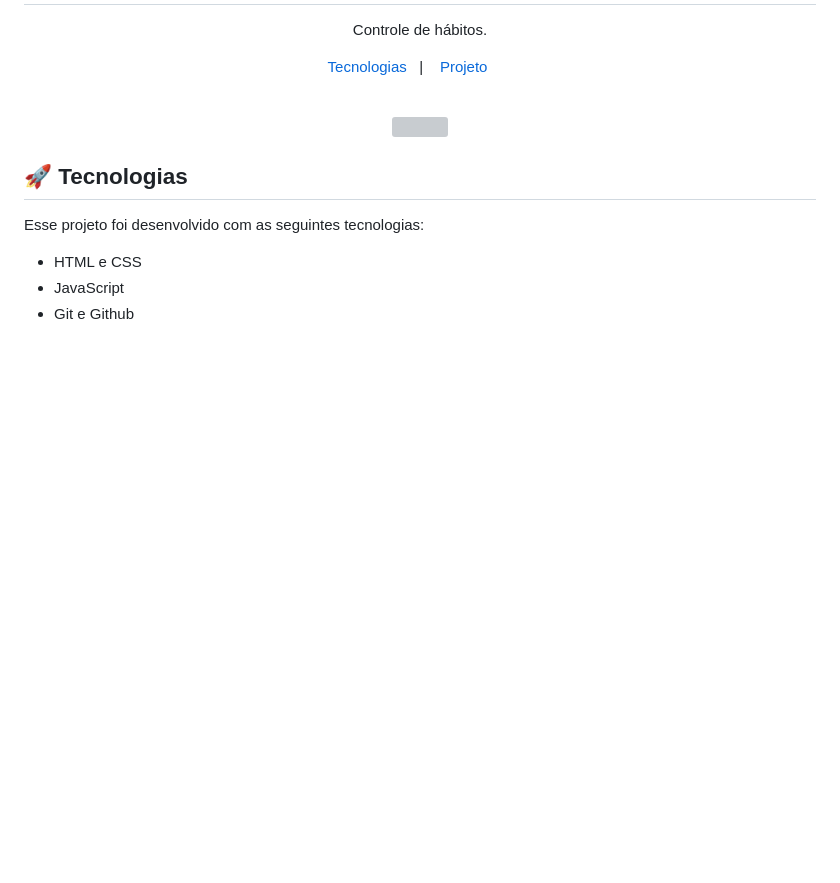
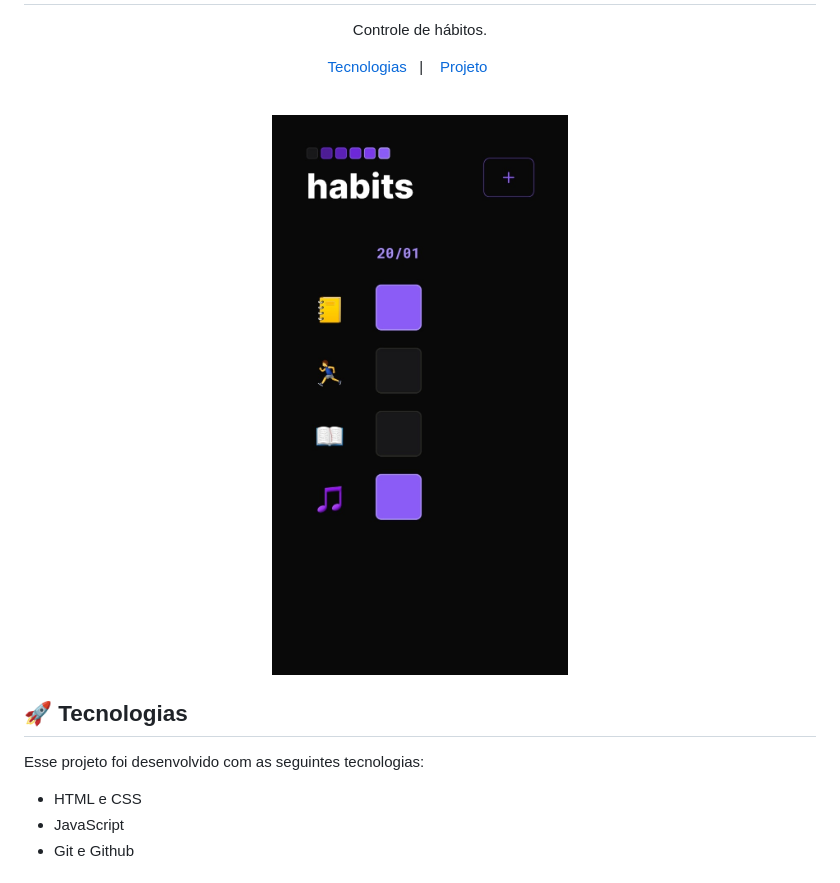
Before and after one commit to jonathafernandes/habithub, a Markdown page: README.md, the part around the change. Drawn GitHub-style; pictures changed too: assets/layout.jpg (added); blank space fills up the shorter version; grey boxes are pictures that could not be loaded.

Commit message:
adicionei imagem do README

```diff
--- a/README.md
+++ b/README.md
@@ -13,7 +13,7 @@ Controle de hábitos.
 <br>
 
 <p align="center">
-  <img alt="" src="./images/layout.png" width="100%">
+  <img alt="" src="./assets/layout.jpg" width="100%">
 </p>
 
 ## 🚀 Tecnologias
```
